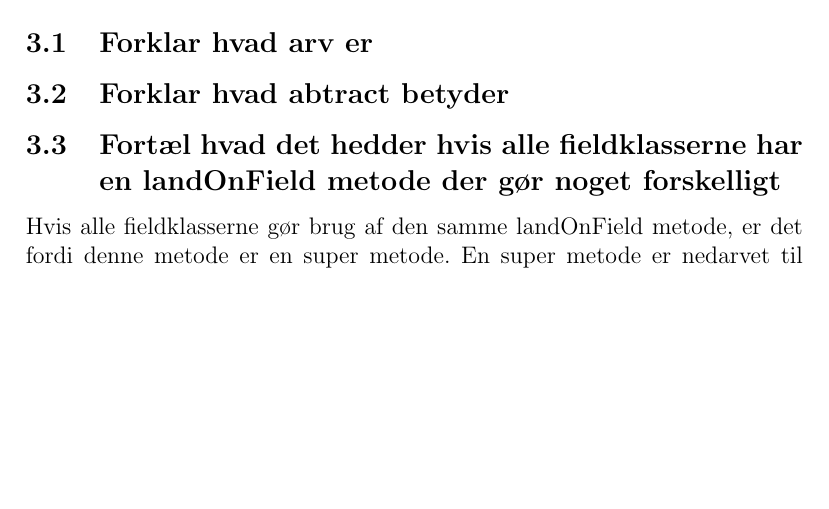
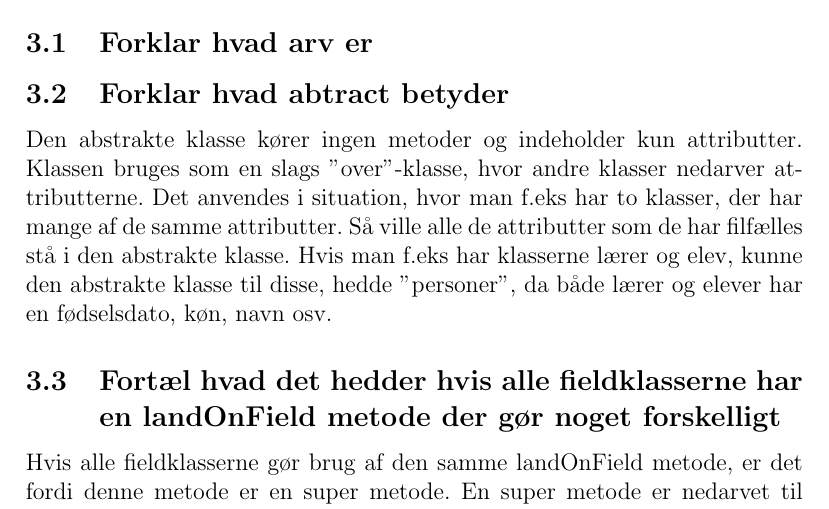
Before and after one commit to thygessteffensen/16_del3, a LaTeX document (Rapport/16_del3.tex, which reads Rapport/dokumentation.tex): part of page 12 of 17, cut so that both start at the same text, the shorter picture padded with empty space. Compiled offline with pdfLaTeX.

Commit message:
+ abstract
skrevet dokumentation for abstract

```diff
--- a/Rapport/dokumentation.tex
+++ b/Rapport/dokumentation.tex
@@ -2,6 +2,8 @@
 \subsection{Forklar hvad arv er}
 
 \subsection{Forklar hvad abtract betyder}
+Den abstrakte klasse kører ingen metoder og indeholder kun attributter. Klassen bruges som en slags ”over”-klasse, hvor andre klasser nedarver attributterne. Det anvendes i situation, hvor man f.eks har to klasser, der har mange af de samme attributter. Så ville alle de attributter som de har filfælles stå i den abstrakte klasse.
+Hvis man f.eks har klasserne lærer og elev, kunne den abstrakte klasse til disse, hedde ”personer”, da både lærer og elever har en fødselsdato, køn, navn osv.
 
 \subsection{Fortæl hvad det hedder hvis alle fieldklasserne har en landOnField metode der gør noget forskelligt}
 
```
Also changed, not shown: Rapport/16_del3.pdf, 6 other files.
